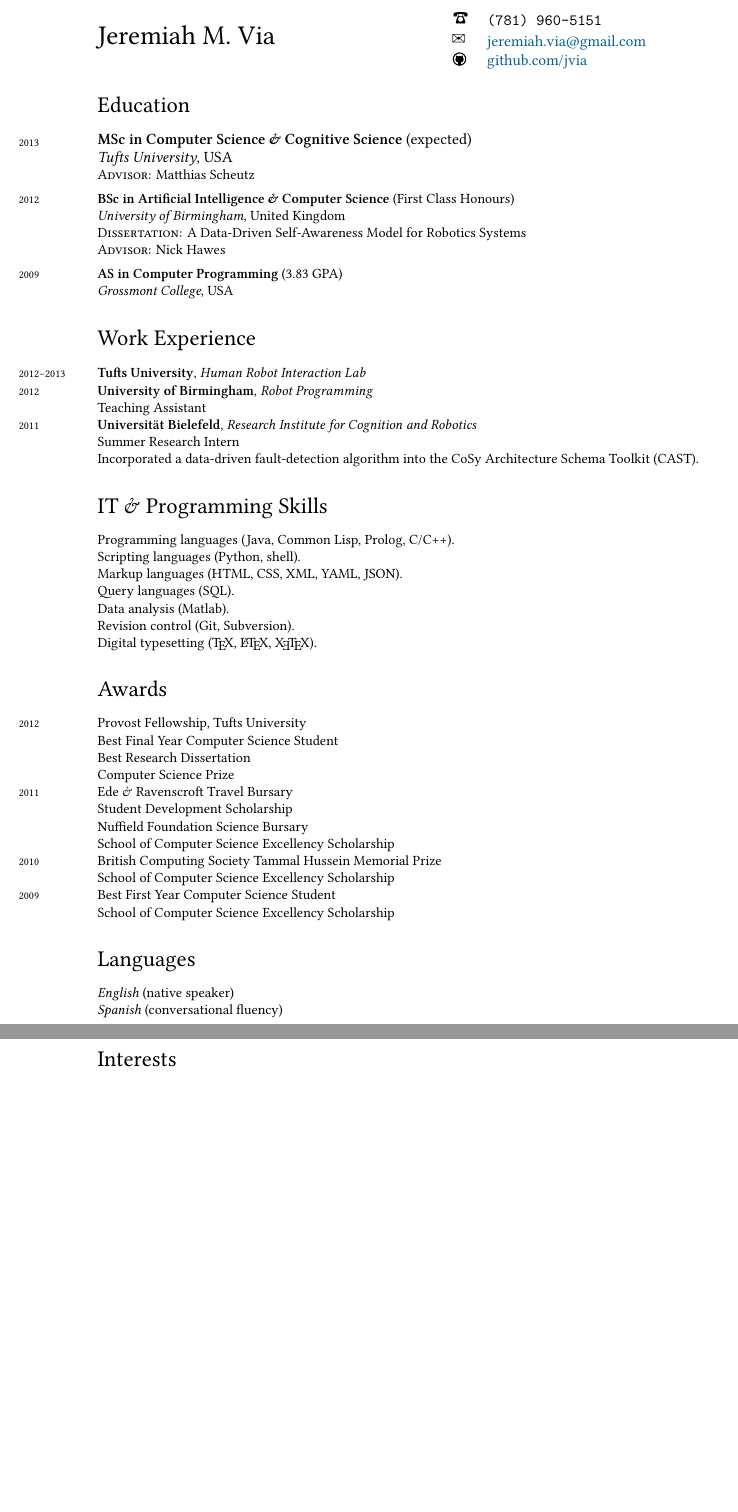
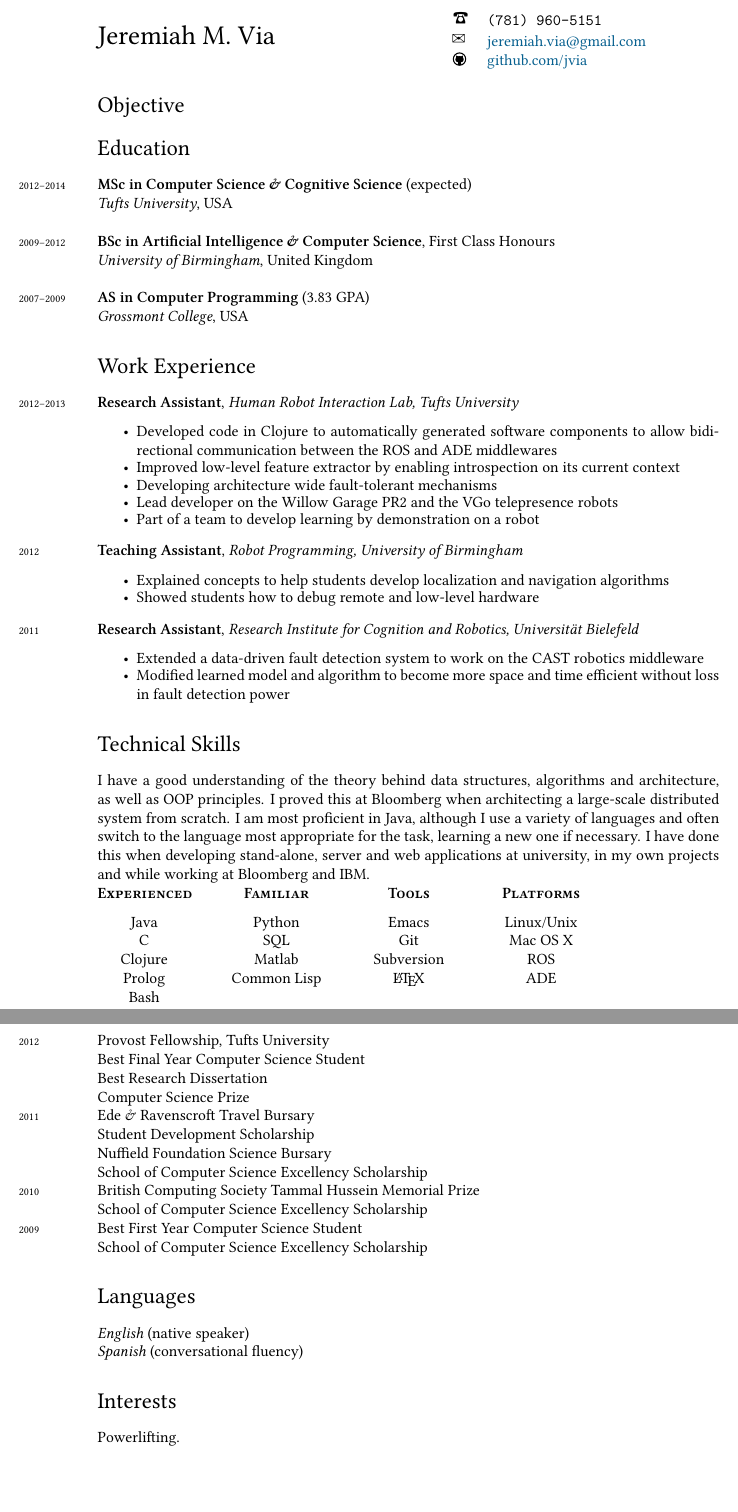
Before and after one commit to jvia/cv, a LaTeX CV (resume.tex): two parts of pages 1 and 2 of 2, joined at a grey line, cut so that both start at the same text. Compiled offline with XeLaTeX; a missing font is replaced by an installed copy or a similar font.

Commit message:
more done.

```diff
--- a/resume.tex
+++ b/resume.tex
@@ -45,6 +45,16 @@
 \subsubsectionfont{\mdseries\upshape\large}
 \renewcommand*\thesubsection{\arabic{subsection}.}
 
+% Lists
+\newenvironment{itemize*}{
+  \begin{itemize}
+    \setlength{\itemsep}{0pt}
+    \setlength{\parskip}{-1pt}
+    \setlength{\parsep}{-1pt}
+  }{
+  \end{itemize}
+}
+
 % PDF information
 \usepackage[
 bookmarks, colorlinks, breaklinks, unicode,
@@ -81,60 +90,108 @@ pdfproducer={http://jeremiahvia.com}
 %% ------------------------------------------------------------------%%
 %% Areas of specialization
 %% Areas of competence
+\section*{Objective}
 
 %% ------------------------------------------------------------------%%
 %% Education                                                         %%
 %% ------------------------------------------------------------------%%
 \section*{Education}
 
-\years{2013}
+\years{2012--2014}
 \textbf{MSc in Computer Science \& Cognitive Science} (expected)\\
 \textsl{Tufts University}, USA\\
-\small{\textsc{Advisor:} Matthias Scheutz
-\vspace{.15cm}
 
-\years{2012}
-\textbf{BSc in Artificial Intelligence \& Computer Science} (First Class Honours)\\
+\years{2009--2012}
+\textbf{BSc in Artificial Intelligence \& Computer Science}, First Class Honours \\
 \textsl{University of Birmingham}, United Kingdom\\
-\small{\textsc{Dissertation:} A Data-Driven Self-Awareness Model for Robotics Systems}\\
-\small{\textsc{Advisor:} Nick Hawes
-\vspace{.15cm}
 
-\years{2009}
+\years{2007--2009}
 \textbf{AS in Computer Programming} (3.83 GPA)\\
 \textit{Grossmont College}, USA
 
 %% ------------------------------------------------------------------%%
-%% Appointments                                                      %%
+%% Work Experience                                                   %%
 %% ------------------------------------------------------------------%%
 \section*{Work Experience}
 \years{2012--2013}
-\textbf{Tufts University}, \textsl{Human Robot Interaction Lab}
+\textbf{Research Assistant}, \textsl{Human Robot Interaction Lab, Tufts University}
+\begin{itemize*}
+\item Developed code in Clojure to automatically generated software
+  components to allow bidirectional communication between the ROS and
+  ADE middlewares
+\item Improved low-level feature extractor by enabling introspection on its current context
+\item Developing architecture wide fault-tolerant mechanisms
+\item Lead developer on the Willow Garage PR2 and the VGo telepresence robots
+\item Part of a team to develop learning by demonstration on a robot
+\end{itemize*}
 
 \years{2012}
-\textbf{University of Birmingham}, \textsl{Robot Programming}\\
-Teaching Assistant
+\textbf{Teaching Assistant}, \textsl{Robot Programming, University of Birmingham}
+\begin{itemize*}
+\item Explained concepts to help students develop localization and navigation algorithms
+\item Showed students how to debug remote and low-level hardware
+\end{itemize*}
 
 \years{2011}
-\textbf{Universität Bielefeld}, \textsl{Research Institute for Cognition and Robotics}\\
-Summer Research Intern\\
-Incorporated a data-driven fault-detection algorithm into the CoSy
-Architecture Schema Toolkit (CAST).
+\textbf{Research Assistant}, \textsl{Research Institute for Cognition and Robotics, Universität Bielefeld}
+\begin{itemize*}
+\item Extended a data-driven fault detection system to work on the CAST robotics middleware
+\item Modified learned model and algorithm to become more space and time efficient without loss in fault detection power
+\end{itemize*}
 
 %% ------------------------------------------------------------------%%
-%% IT & Programming Skills                                           %%
+%% Technical Skills                                                  %%
 %% ------------------------------------------------------------------%%
-\section*{IT \& Programming Skills}
+\section*{Technical Skills}
+I have a good understanding of the theory behind data structures,
+algorithms and architecture, as well as OOP principles. I proved this
+at Bloomberg when architecting a large-scale distributed system from
+scratch.  I am most proficient in Java, although I use a variety of
+languages and often switch to the language most appropriate for the
+task, learning a new one if necessary. I have done this when
+developing stand-alone, server and web applications at university, in
+my own projects and while working at Bloomberg and IBM.
 
-
-
-Programming languages (Java, Common Lisp, Prolog, C/C++).\\
-Scripting languages (Python, shell).\\
-Markup languages (HTML, CSS, XML, YAML, JSON).\\
-Query languages (SQL).\\
-Data analysis (Matlab).\\
-Revision control (Git, Subversion).\\
-Digital typesetting (\TeX, \LaTeX, \XeTeX).
+\begin{minipage}[t]{0.15\textwidth}
+  \subsection*{\textbf{Experienced}}
+  \begin{center}
+    Java \\
+    C \\
+    Clojure \\
+    Prolog \\
+    Bash
+  \end{center}
+\end{minipage}
+~\qquad
+\begin{minipage}[t]{0.15\textwidth}
+  \begin{center}
+    \subsection*{\textbf{Familiar}}
+    Python \\
+    SQL \\
+    Matlab \\
+    Common Lisp
+  \end{center}
+\end{minipage}
+~\qquad
+\begin{minipage}[t]{0.15\textwidth}
+  \begin{center}
+    \subsection*{\textbf{Tools}}
+    Emacs \\
+    Git \\
+    Subversion \\
+    \LaTeX
+  \end{center}
+\end{minipage}
+~\qquad
+\begin{minipage}[t]{0.15\textwidth}
+  \begin{center}
+    \subsection*{\textbf{Platforms}}
+    Linux/Unix \\
+    Mac OS X \\
+    ROS \\
+    ADE
+  \end{center}
+\end{minipage}
 
 %% ------------------------------------------------------------------%%
 %% Grants and Awards                                                 %%
@@ -170,7 +227,7 @@ School of Computer Science Excellency Scholarship
 %% Recent Invited Talks                                              %%
 %% ------------------------------------------------------------------%%
 \section*{Interests}
-
+Powerlifting.
 
 %% ------------------------------------------------------------------%%
 %% Creative Commons Attribution                                      %%
```
Also changed, not shown: cv.pdf, resume.pdf, resume.tex (11 more changed lines).
